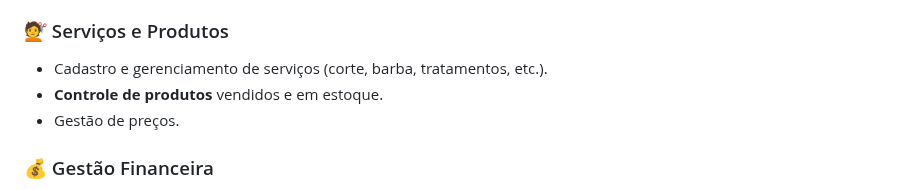
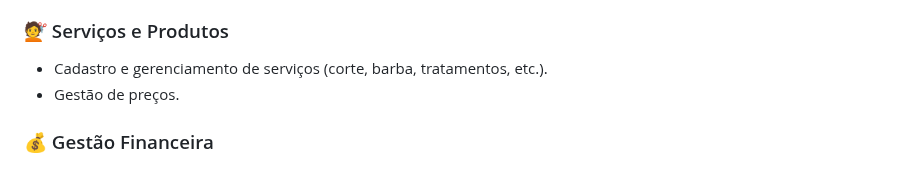
Before and after one commit to Edson468/app_barbearia, a Markdown page: README.md, the part around the change. Rendered like a GitHub page.

```diff
--- a/README.md
+++ b/README.md
@@ -24,7 +24,6 @@ Controle total e intuitivo das operações da sua barbearia:
 
 ### 💇 Serviços e Produtos
 * Cadastro e gerenciamento de serviços (corte, barba, tratamentos, etc.).
-* **Controle de produtos** vendidos e em estoque.
 * Gestão de preços.
 
 ### 💰 Gestão Financeira
```
